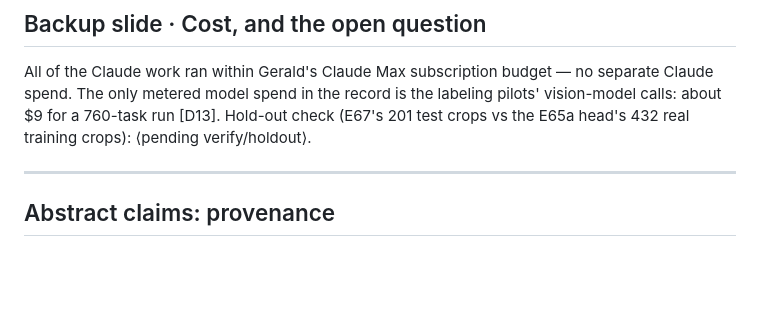
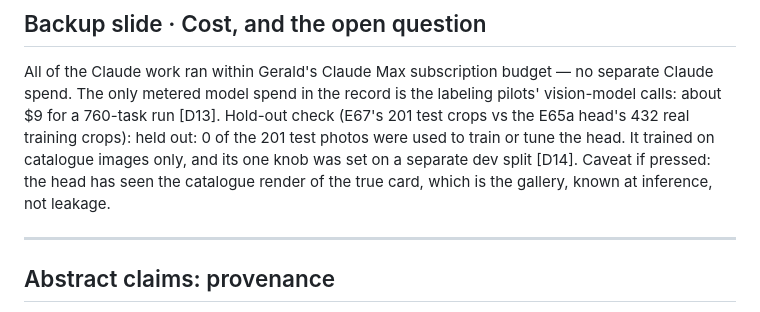
Before and after one commit to gsornsen/htsysadath, a Markdown page: talk/notes.md, the part around one of its changes. GitHub-like rendering; blank space fills up the shorter version.

```diff
--- a/talk/notes.md
+++ b/talk/notes.md
@@ -276,7 +276,7 @@ and a starter kit at starter/. Thanks.
 All of the Claude work ran within Gerald's Claude Max subscription budget — no separate Claude
 spend. The only metered model spend in the record is the labeling pilots' vision-model calls:
 about $9 for a 760-task run [D13]. Hold-out check (E67's 201 test crops vs the E65a head's 432
-real training crops): ⟨pending verify/holdout⟩.
+real training crops): held out: 0 of the 201 test photos were used to train or tune the head. It trained on catalogue images only, and its one knob was set on a separate dev split [D14]. Caveat if pressed: the head has seen the catalogue render of the true card, which is the gallery, known at inference, not leakage.
 
 ---
 
```
Also changed, not shown: other parts of talk/notes.md (+1 -1 lines), talk/slides/deck.md (+2 -2 lines).
